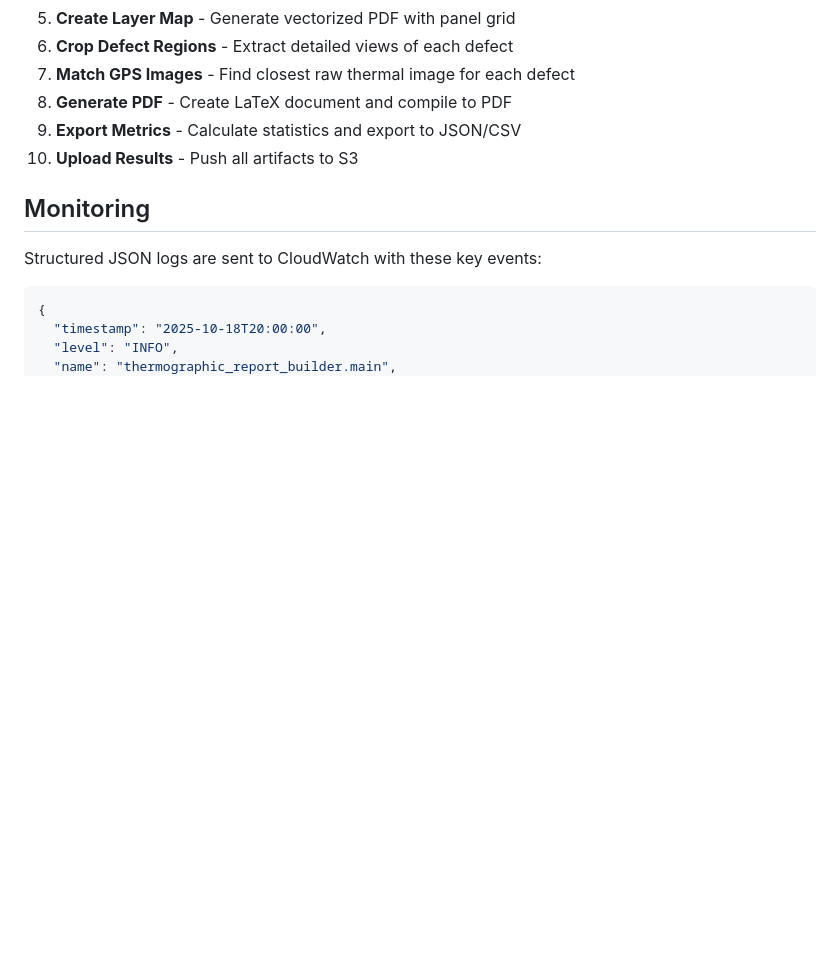
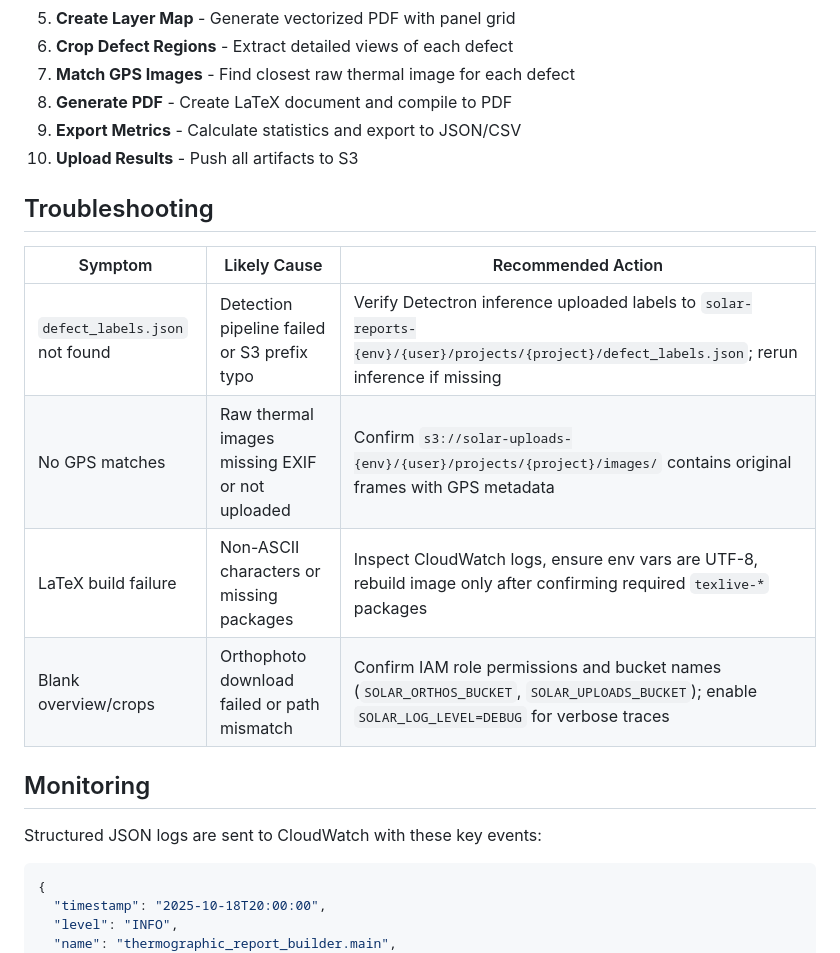
Before and after one commit to caxaxa/thermographic-report-builder, a Markdown page: README.md, the part around one of its changes. GitHub-like rendering; blank space fills up the shorter version.

```diff
--- a/README.md
+++ b/README.md
@@ -183,6 +226,15 @@ const reportBuilderJob = new batch.JobDefinition(this, 'ReportBuilderJob', {
 9. **Export Metrics** - Calculate statistics and export to JSON/CSV
 10. **Upload Results** - Push all artifacts to S3
 
+## Troubleshooting
+
+| Symptom | Likely Cause | Recommended Action |
+|---------|--------------|--------------------|
+| `defect_labels.json` not found | Detection pipeline failed or S3 prefix typo | Verify Detectron inference uploaded labels to `solar-reports-{env}/{user}/projects/{project}/defect_labels.json`; rerun inference if missing |
+| No GPS matches | Raw thermal images missing EXIF or not uploaded | Confirm `s3://solar-uploads-{env}/{user}/projects/{project}/images/` contains original frames with GPS metadata |
+| LaTeX build failure | Non-ASCII characters or missing packages | Inspect CloudWatch logs, ensure env vars are UTF-8, rebuild image only after confirming required `texlive-*` packages |
+| Blank overview/crops | Orthophoto download failed or path mismatch | Confirm IAM role permissions and bucket names (`SOLAR_ORTHOS_BUCKET`, `SOLAR_UPLOADS_BUCKET`); enable `SOLAR_LOG_LEVEL=DEBUG` for verbose traces |
+
 ## Monitoring
 
 Structured JSON logs are sent to CloudWatch with these key events:
```
Also changed, not shown: other parts of README.md (+44 -1 lines).
